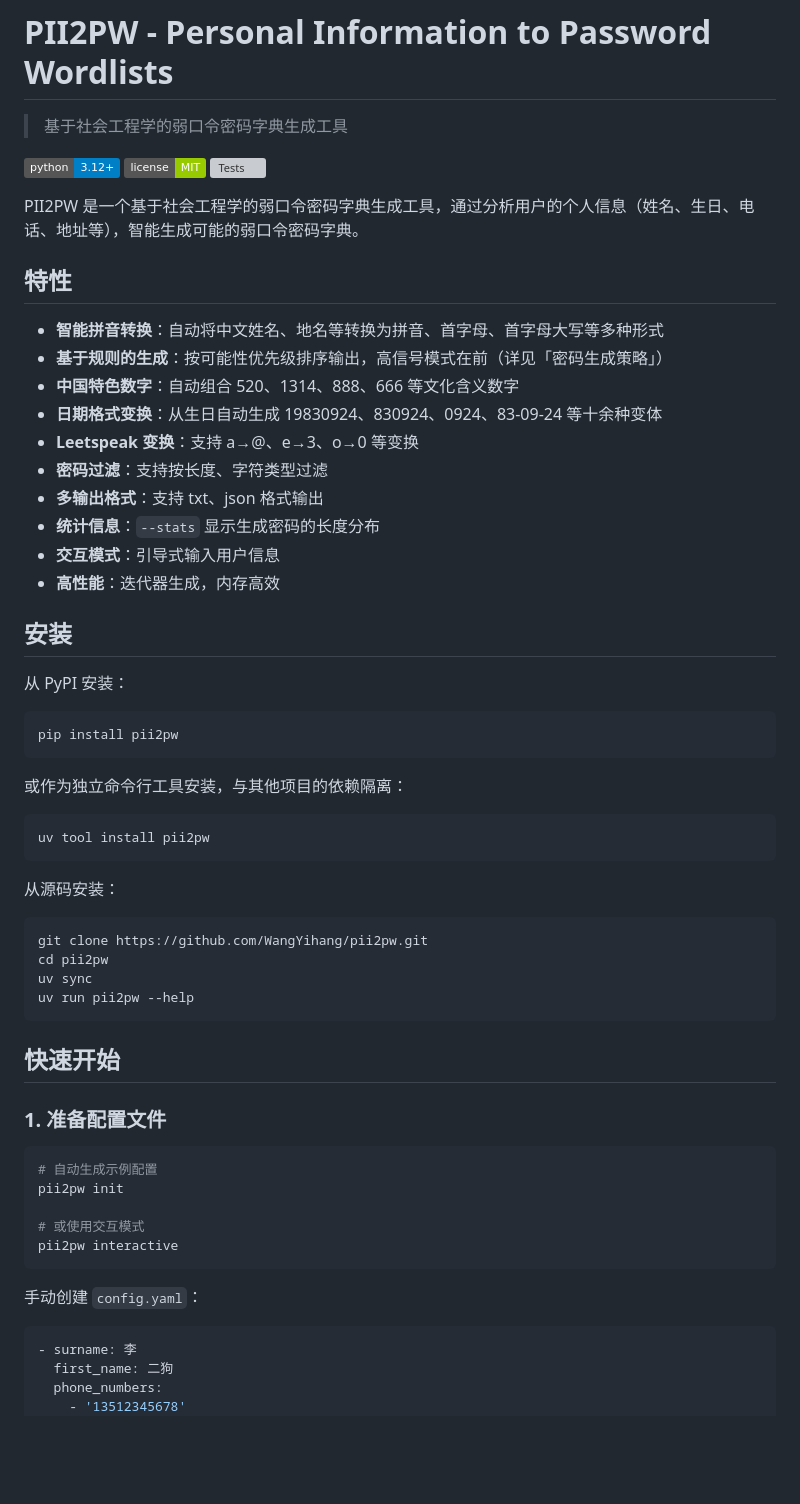
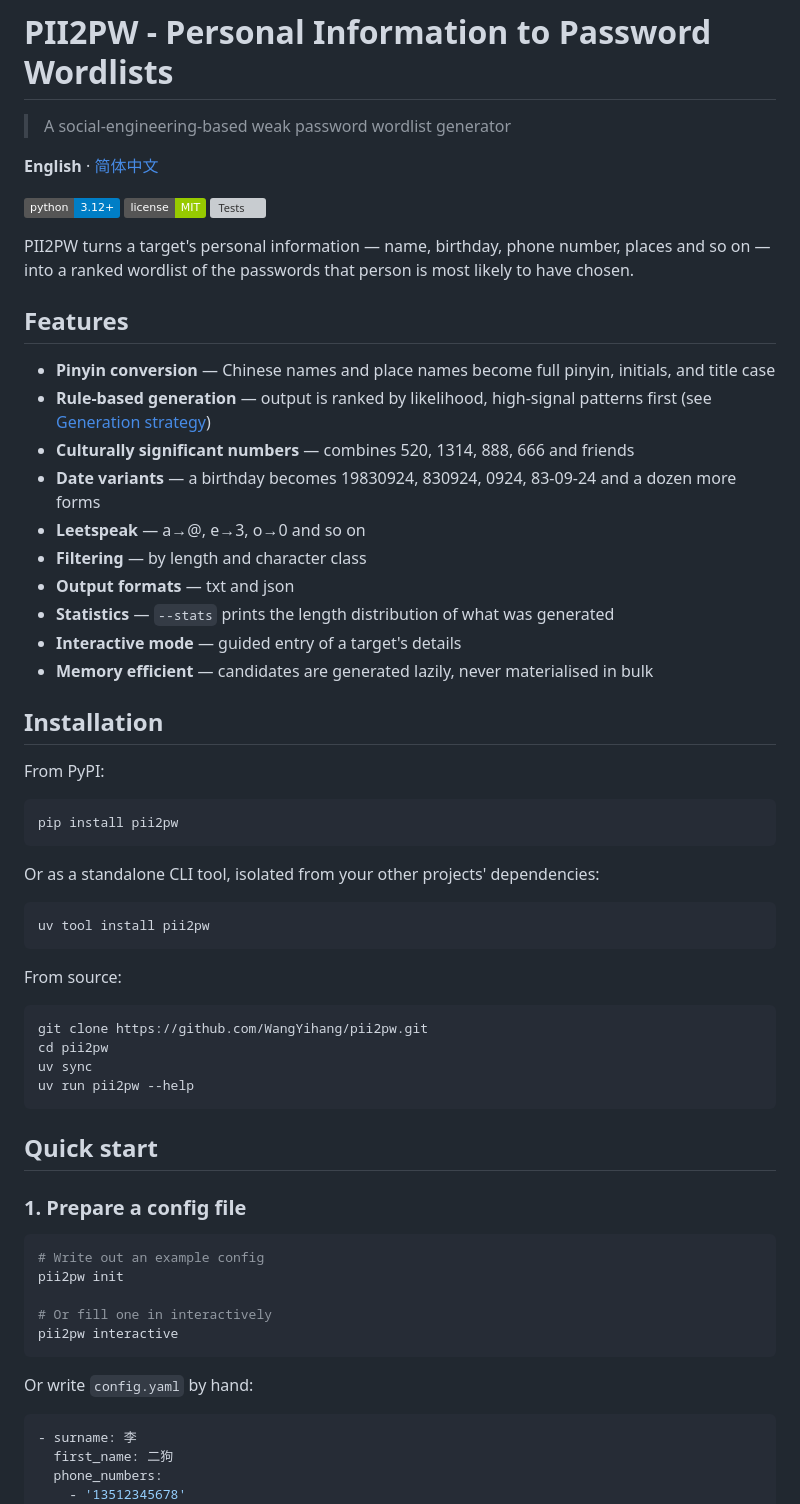
Before and after one commit to WangYihang/ccupp, a Markdown page: README.md, the part around one of its changes. GitHub-like rendering; badges without logos; blank space fills up the shorter version; grey boxes are pictures that could not be loaded.

````diff
--- a/README.md
+++ b/README.md
@@ -1,41 +1,43 @@
 # PII2PW - Personal Information to Password Wordlists
 
-> 基于社会工程学的弱口令密码字典生成工具
+> A social-engineering-based weak password wordlist generator
+
+**English** · [简体中文](README.zh-CN.md)
 
 [![Python Version](https://img.shields.io/badge/python-3.12+-blue.svg)](https://www.python.org/downloads/)
 [![License](https://img.shields.io/badge/license-MIT-green.svg)](LICENSE)
 [![Tests](https://github.com/WangYihang/pii2pw/actions/workflows/test.yaml/badge.svg)](https://github.com/WangYihang/pii2pw/actions/workflows/test.yaml)
 
-PII2PW 是一个基于社会工程学的弱口令密码字典生成工具，通过分析用户的个人信息（姓名、生日、电话、地址等），智能生成可能的弱口令密码字典。
+PII2PW turns a target's personal information — name, birthday, phone number, places and so on — into a ranked wordlist of the passwords that person is most likely to have chosen.
 
-## 特性
+## Features
 
-- **智能拼音转换**：自动将中文姓名、地名等转换为拼音、首字母、首字母大写等多种形式
-- **基于规则的生成**：按可能性优先级排序输出，高信号模式在前（详见「密码生成策略」）
-- **中国特色数字**：自动组合 520、1314、888、666 等文化含义数字
-- **日期格式变换**：从生日自动生成 19830924、830924、0924、83-09-24 等十余种变体
-- **Leetspeak 变换**：支持 a→@、e→3、o→0 等变换
-- **密码过滤**：支持按长度、字符类型过滤
-- **多输出格式**：支持 txt、json 格式输出
-- **统计信息**：`--stats` 显示生成密码的长度分布
-- **交互模式**：引导式输入用户信息
-- **高性能**：迭代器生成，内存高效
+- **Pinyin conversion** — Chinese names and place names become full pinyin, initials, and title case
+- **Rule-based generation** — output is ranked by likelihood, high-signal patterns first (see [Generation strategy](#generation-strategy))
+- **Culturally significant numbers** — combines 520, 1314, 888, 666 and friends
+- **Date variants** — a birthday becomes 19830924, 830924, 0924, 83-09-24 and a dozen more forms
+- **Leetspeak** — a→@, e→3, o→0 and so on
+- **Filtering** — by length and character class
+- **Output formats** — txt and json
+- **Statistics** — `--stats` prints the length distribution of what was generated
+- **Interactive mode** — guided entry of a target's details
+- **Memory efficient** — candidates are generated lazily, never materialised in bulk
 
-## 安装
+## Installation
 
-从 PyPI 安装：
+From PyPI:
 
 ```bash
 pip install pii2pw
 ```
 
-或作为独立命令行工具安装，与其他项目的依赖隔离：
+Or as a standalone CLI tool, isolated from your other projects' dependencies:
 
 ```bash
 uv tool install pii2pw
 ```
 
-从源码安装：
+From source:
 
 ```bash
 git clone https://github.com/WangYihang/pii2pw.git
@@ -44,19 +46,19 @@ uv sync
 uv run pii2pw --help
 ```
 
-## 快速开始
+## Quick start
 
-### 1. 准备配置文件
+### 1. Prepare a config file
 
 ```bash
-# 自动生成示例配置
+# Write out an example config
 pii2pw init
 
-# 或使用交互模式
+# Or fill one in interactively
 pii2pw interactive
 ```
 
-手动创建 `config.yaml`：
+Or write `config.yaml` by hand:
 
 ```yaml
 - surname: 李
````
Also changed, not shown: other parts of README.md (+92 -91 lines), README.zh-CN.md (added, +275 -0 lines).
